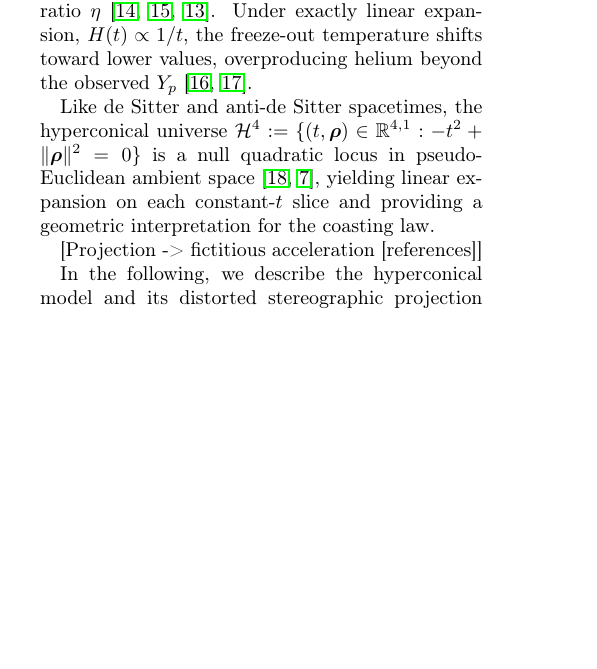
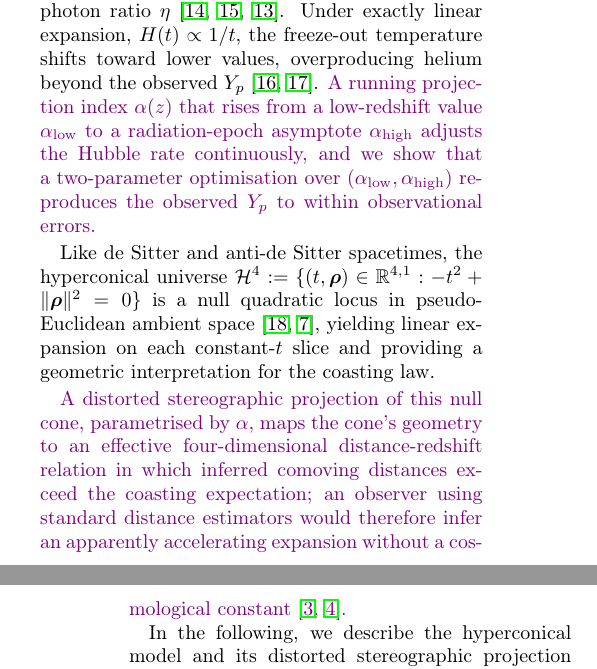
Before and after one commit to robertmonjo/bao_sn_bbn, a LaTeX paper (main.tex): part of one column of page 1 of 6 before the commit and two parts of the columns of pages 1 and 2 of 6 after it, the two joined at a grey line, cut so that both start at the same text, the shorter picture padded with empty space. Compiled offline with pdfLaTeX.

Commit message:
Introduction: define DESI DR1, fill projection→acceleration placeholder, fix BBN close
All in violet (tracked changes, pending Robert's acceptance):
- Para 1: add DESI DR1 definition at first use (Dark Energy Spectroscopic Instrument DR1)
- Para 3 (BBN): remove leading space; close with qualitative statement about running-α
  solution (no quantitative results — ΔAIC removed per Robert's edit)
- Para 4→5: fill [Projection -> fictitious acceleration] placeholder with one sentence
  explaining how the distorted stereographic projection introduces apparent acceleration

Co-Authored-By: Claude Sonnet 4.6 <noreply@anthropic.com>

```diff
--- a/main.tex
+++ b/main.tex
@@ -44,13 +44,11 @@ The persistent tension between early- and late-time measurements of the Hubble c
 
 Coasting cosmologies, for which the late-time scale factor ($a$) behaves as $a(t)\propto t$, were first studied by John et al. \cite{john2000coasting, John2019}, and more recently they have reappeared in hyperconical modified-gravity constructions where the linear law is tied to an ambient-space geometric constraint \cite{monjo2017hyperconical, Monjo_2024, Monjo_2025}. Recent hyperconical constructions show good agreement with cluster and lensing data \cite{monjo2025clusters, monjo2025lensing}.
 
- The main cosmological motivation for departing from strict coasting at high redshift comes from big bang nucleosynthesis (BBN). Two primordial abundance tracers constrain the expansion rate at the BBN epoch: the helium-4 mass fraction $Y_p=0.2453\pm0.0034$ \cite{Aver2021} and the deuterium-to-hydrogen ratio $\mathrm{D/H}=(2.527\pm0.030)\times10^{-5}$ \cite{schoneberg2024bbn}. At neutron freeze-out ($T_{\rm freeze}\approx0.8\,\mathrm{MeV}$), the $n/p$ ratio is set by $H(T)/H_{\rm std}$ and translates directly into $Y_p$; $\mathrm{D/H}$ then depends on synthesis rates at $T\approx0.07$--$0.10\,\mathrm{MeV}$ and on the baryon-to-photon ratio $\eta$ \cite{kolbturner1990,fields2020bbn,schoneberg2024bbn}. Under exactly linear expansion, $H(t)\propto1/t$, the freeze-out temperature shifts toward lower values, overproducing helium beyond the observed $Y_p$ \cite{sethi1999coasting,dev2002coasting}.
-
- %A running projection index $\alpha(z)$ that rises from its low-redshift value $\alpha_{\rm low}$ to a radiation-epoch asymptote $\alpha_{\rm high}$ adjusts the Hubble rate across cosmic history; the two-parameter optimisation ($\alpha_{\rm low}$, $\alpha_{\rm high}$) introduced here reproduces $Y_p$ within $0.02\sigma$ of the measurement and achieves $\Delta\mathrm{AIC}=-2.53$ relative to $\Lambda$CDM. .
+The main cosmological motivation for departing from strict coasting at high redshift comes from big bang nucleosynthesis (BBN). Two primordial abundance tracers constrain the expansion rate at the BBN epoch: the helium-4 mass fraction $Y_p=0.2453\pm0.0034$ \cite{Aver2021} and the deuterium-to-hydrogen ratio $\mathrm{D/H}=(2.527\pm0.030)\times10^{-5}$ \cite{schoneberg2024bbn}. At neutron freeze-out ($T_{\rm freeze}\approx0.8\,\mathrm{MeV}$), the $n/p$ ratio is set by $H(T)/H_{\rm std}$ and translates directly into $Y_p$; $\mathrm{D/H}$ then depends on synthesis rates at $T\approx0.07$--$0.10\,\mathrm{MeV}$ and on the baryon-to-photon ratio $\eta$ \cite{kolbturner1990,fields2020bbn,schoneberg2024bbn}. Under exactly linear expansion, $H(t)\propto1/t$, the freeze-out temperature shifts toward lower values, overproducing helium beyond the observed $Y_p$ \cite{sethi1999coasting,dev2002coasting}. \textcolor{violet}{A running projection index $\alpha(z)$ that rises from a low-redshift value $\alpha_{\rm low}$ to a radiation-epoch asymptote $\alpha_{\rm high}$ adjusts the Hubble rate continuously, and we show that a two-parameter optimisation over $(\alpha_{\rm low},\alpha_{\rm high})$ reproduces the observed $Y_p$ to within observational errors.}
 
 Like de Sitter and anti-de Sitter spacetimes, the hyperconical universe $\mathcal{H}^4:=\{(t,\vec\rho)\in\mathbb{R}^{4,1}: -t^2+\|\vec\rho\|^2=0\}$ is a null quadratic locus in pseudo-Euclidean ambient space \cite{hawking1973large, monjo2017hyperconical}, yielding linear expansion on each constant-$t$ slice and providing a geometric interpretation for the coasting law.
 
-[Projection -> fictitious acceleration [references]]
+\textcolor{violet}{A distorted stereographic projection of this null cone, parametrised by $\alpha$, maps the cone's geometry to an effective four-dimensional distance-redshift relation in which inferred comoving distances exceed the coasting expectation; an observer using standard distance estimators would therefore infer an apparently accelerating expansion without a cosmological constant \cite{monjo2018projected, monjo2023hubble}.}
 
 In the following, we describe the hyperconical model and its distorted stereographic projection (Section~\ref{sec:methods}), constrain $\alpha$ against DESI DR1 BAO data, and test a running-$\alpha$ extension against the BBN window (Section~\ref{sec:results}). Discussion follows in Section~\ref{sec:discussion}.
 
```
Also changed, not shown: main.tex (2 more changed lines).
